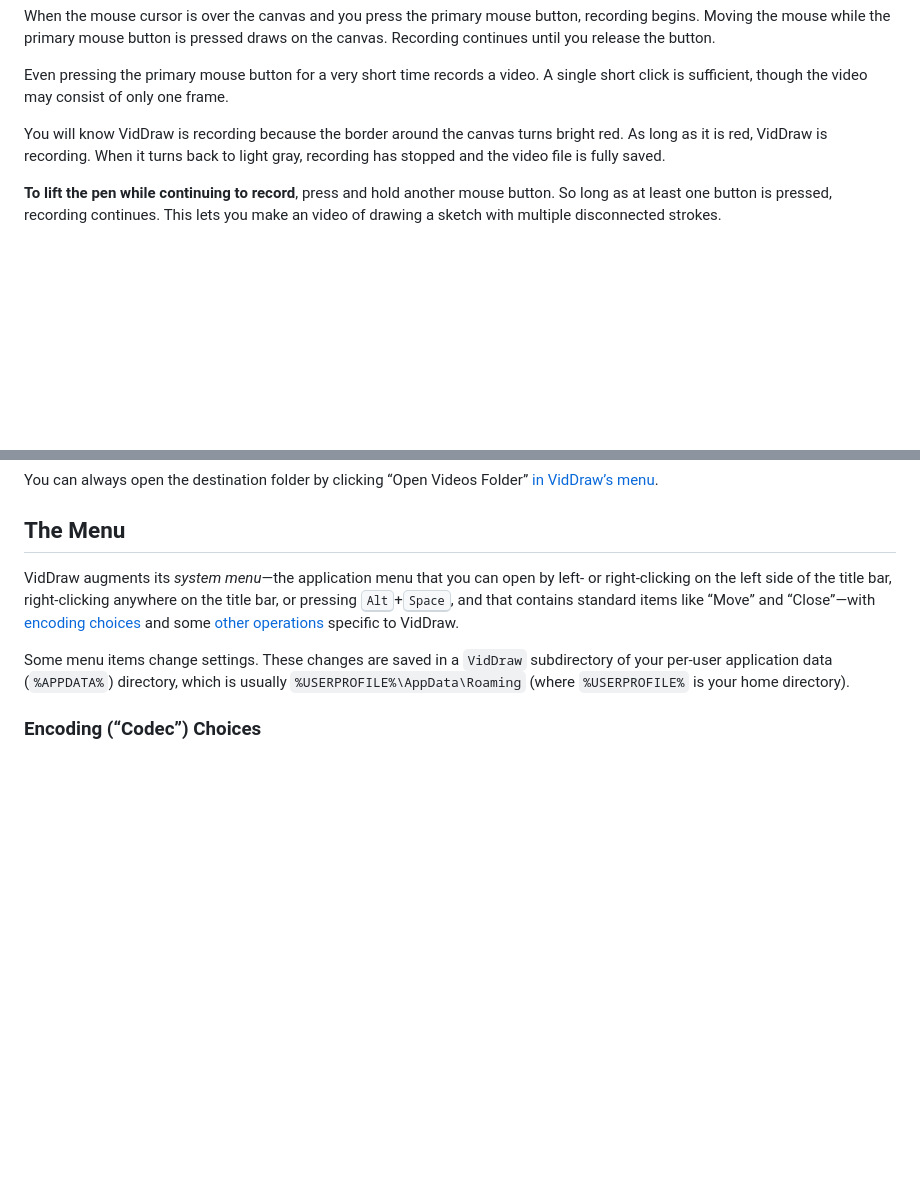
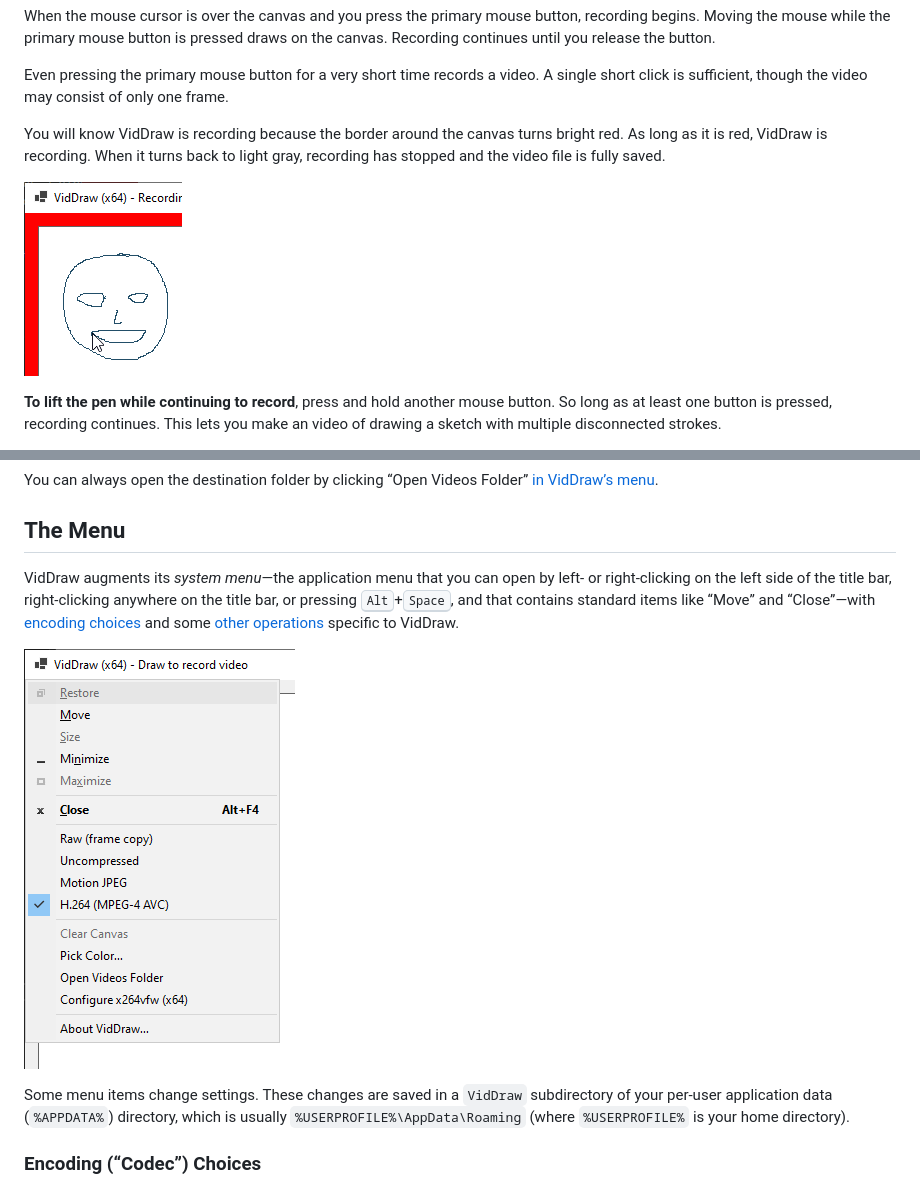
Before and after one commit to EliahKagan/VidDraw, a Markdown page: README.md, 2 parts joined by grey strips. GitHub-like rendering; pictures changed too: doc/recording.png (added); blank space fills up the shorter version.

Commit message:
added a couple screenshots for illustration

```diff
--- a/README.md
+++ b/README.md
@@ -230,6 +230,9 @@ turns bright red. As long as it is red, Vid&shy;Draw is recording. When it
 turns back to light gray, recording has stopped and the video file is fully
 saved.
 
+![Screenshot of a corner of the VidDraw window while recording, showing the red
+border](doc/recording.png)
+
 **To lift the pen while continuing to record**, press and hold another mouse
 button. So long as at least one button is pressed, recording continues. This
 lets you make an video of drawing a sketch with multiple disconnected strokes.
@@ -307,6 +310,8 @@ right-clicking anywhere on the title bar, or pressing
 &ldquo;Move&rdquo; and &ldquo;Close&rdquo;&mdash;with [encoding
 choices](#encoding-codec-choices) and some [other
 operations](#other-stuff-in-the-menu) specific to Vid&shy;Draw.
+
+![Screenshot of augmented system menu in VidDraw](doc/menu.png)
 
 Some menu items change settings. These changes are saved in a `VidDraw`
 subdirectory of your per-user application data (`%APPDATA%`) directory, which
```
Also changed, not shown: 4 other files.
